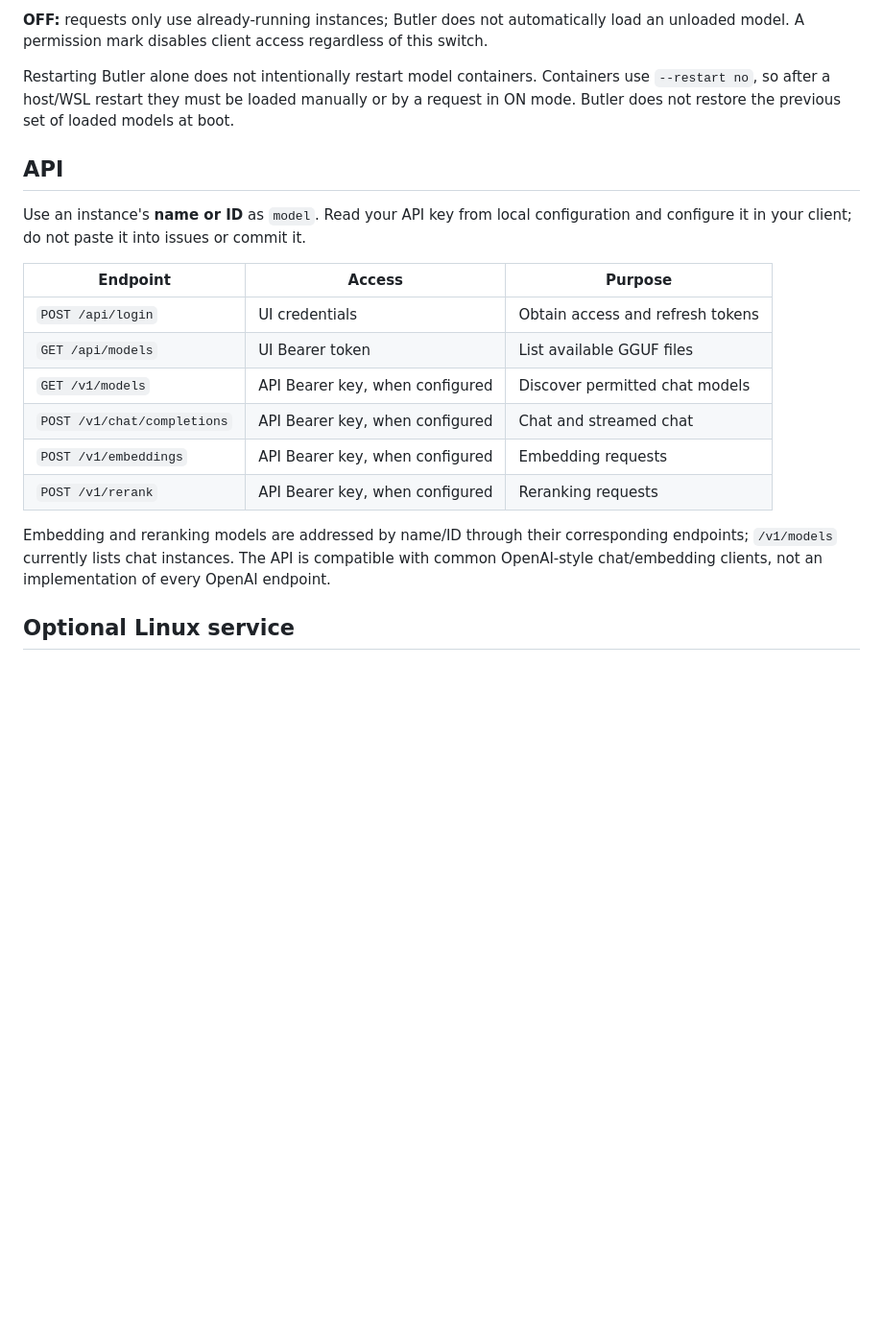
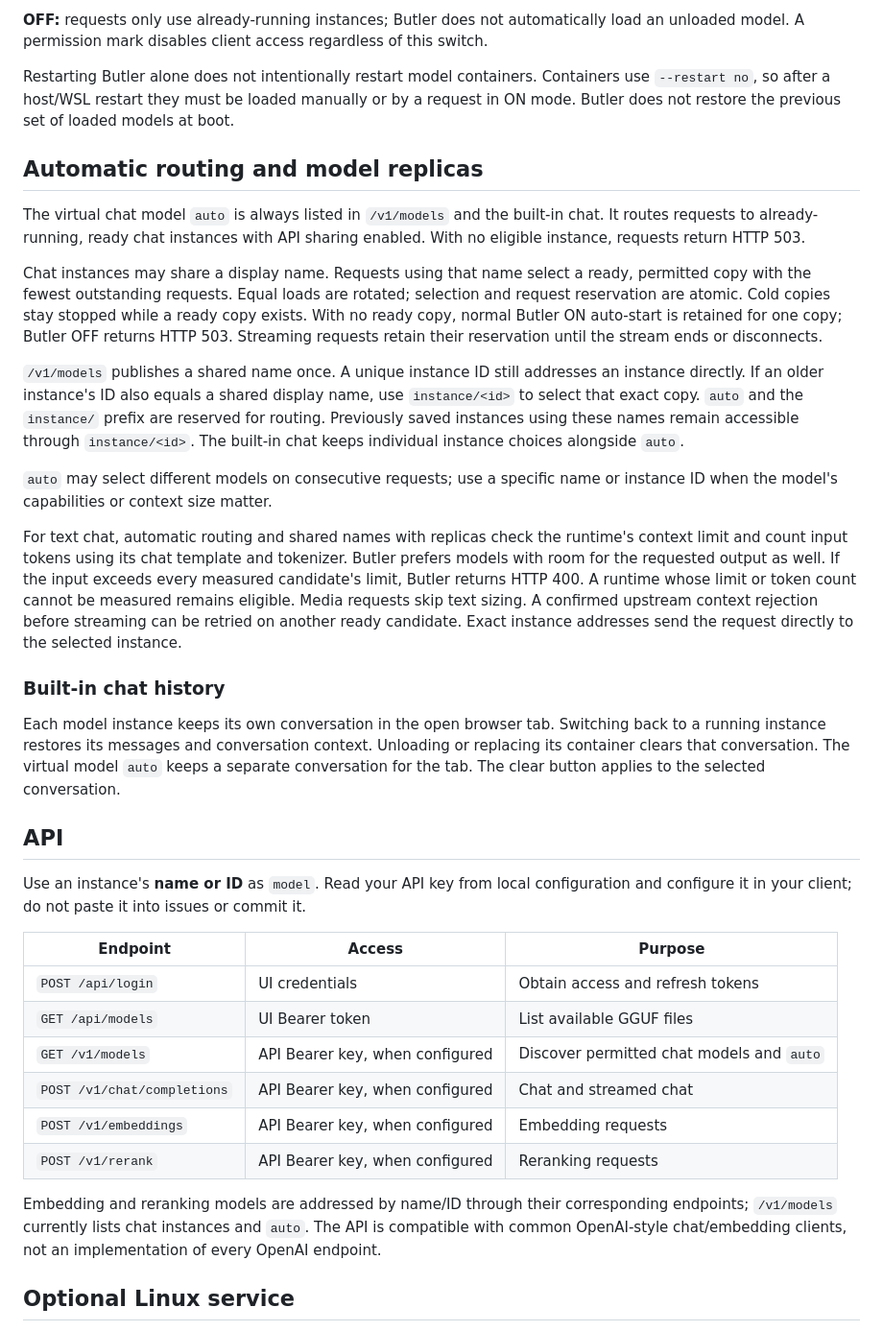
Before and after one commit to inkutay/Butler.llama, a Markdown page: README.md, the part around one of its changes. Shown at 96% size. Drawn GitHub-style; blank space fills up the shorter version.

```diff
--- a/README.md
+++ b/README.md
@@ -75,6 +77,46 @@ Butler launches models inside llama.cpp Docker containers and never pulls images
 
 Restarting Butler alone does not intentionally restart model containers. Containers use `--restart no`, so after a host/WSL restart they must be loaded manually or by a request in ON mode. Butler does not restore the previous set of loaded models at boot.
 
+## Automatic routing and model replicas
+
+The virtual chat model `auto` is always listed in `/v1/models` and the built-in
+chat. It routes requests to already-running, ready chat instances with API
+sharing enabled. With no eligible instance, requests return HTTP 503.
+
+Chat instances may share a display name. Requests using that name select a ready,
+permitted copy with the fewest outstanding requests. Equal loads are rotated;
+selection and request reservation are atomic. Cold copies stay stopped while a
+ready copy exists. With no ready copy, normal Butler ON auto-start is retained
+for one copy; Butler OFF returns HTTP 503. Streaming requests retain their
+reservation until the stream ends or disconnects.
+
+`/v1/models` publishes a shared name once. A unique instance ID still addresses an
+instance directly. If an older instance's ID also equals a shared display name,
+use `instance/<id>` to select that exact copy. `auto` and the `instance/` prefix
+are reserved for routing. Previously saved instances using these names remain
+accessible through `instance/<id>`. The built-in chat keeps individual instance
+choices alongside `auto`.
+
+`auto` may select different models on consecutive requests; use a specific
+name or instance ID when the model's capabilities or context size matter.
+
+For text chat, automatic routing and shared names with replicas check the runtime's
+context limit and count input tokens using its chat template and tokenizer.
+Butler prefers models with room for the requested output as well. If the input
+exceeds every measured candidate's limit, Butler returns HTTP 400. A runtime
+whose limit or token count cannot be measured remains eligible. Media requests
+skip text sizing. A confirmed upstream context rejection before streaming can
+be retried on another ready candidate. Exact instance addresses send the
+request directly to the selected instance.
+
+### Built-in chat history
+
+Each model instance keeps its own conversation in the open browser tab.
+Switching back to a running instance restores its messages and conversation
+context. Unloading or replacing its container clears that conversation.
+The virtual model `auto` keeps a separate conversation for the tab.
+The clear button applies to the selected conversation.
+
 ## API
 
 Use an instance's **name or ID** as `model`. Read your API key from local configuration and configure it in your client; do not paste it into issues or commit it.
@@ -83,12 +125,12 @@ Use an instance's **name or ID** as `model`. Read your API key from local config
 | --- | --- | --- |
 | `POST /api/login` | UI credentials | Obtain access and refresh tokens |
 | `GET /api/models` | UI Bearer token | List available GGUF files |
-| `GET /v1/models` | API Bearer key, when configured | Discover permitted chat models |
+| `GET /v1/models` | API Bearer key, when configured | Discover permitted chat models and `auto` |
 | `POST /v1/chat/completions` | API Bearer key, when configured | Chat and streamed chat |
 | `POST /v1/embeddings` | API Bearer key, when configured | Embedding requests |
 | `POST /v1/rerank` | API Bearer key, when configured | Reranking requests |
 
-Embedding and reranking models are addressed by name/ID through their corresponding endpoints; `/v1/models` currently lists chat instances. The API is compatible with common OpenAI-style chat/embedding clients, not an implementation of every OpenAI endpoint.
+Embedding and reranking models are addressed by name/ID through their corresponding endpoints; `/v1/models` currently lists chat instances and `auto`. The API is compatible with common OpenAI-style chat/embedding clients, not an implementation of every OpenAI endpoint.
 
 ## Optional Linux service
 
```
Also changed, not shown: other parts of README.md (+12 -4 lines), image/Butler_llama_01_1-0-3.png (deleted), image/Butler_llama_01_1-1-0.png (added), image/Butler_llama_02_1-0-3.png (deleted), image/Butler_llama_02_1-1-0.png (added), image/Butler_llama_03_1-0-3.png (deleted), image/Butler_llama_03_1-1-0.png (added), 3 other files.
